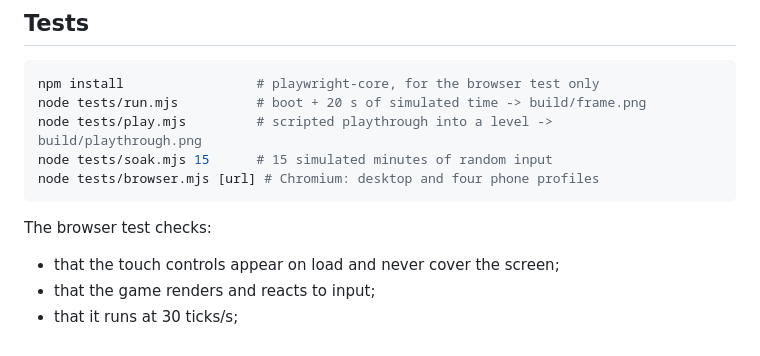
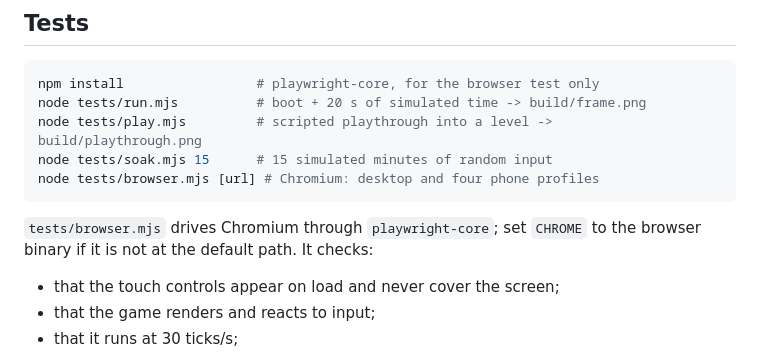
Before and after one commit to Hubert-Rybak/Reset-Generation-Wasm-Port, a Markdown page: README.md, the part around the change. GitHub-like rendering.

Commit message:
README: note the CHROME override for the browser test
Co-Authored-By: Claude Opus 5.5 <noreply@anthropic.com>
Claude-Session: https://claude.ai/code/session_013ouP2dk8B3cYEvydqi7U9Y

````diff
--- a/README.md
+++ b/README.md
@@ -145,7 +145,8 @@ node tests/soak.mjs 15      # 15 simulated minutes of random input
 node tests/browser.mjs [url] # Chromium: desktop and four phone profiles
 ```
 
-The browser test checks:
+`tests/browser.mjs` drives Chromium through `playwright-core`; set `CHROME` to the
+browser binary if it is not at the default path. It checks:
 - that the touch controls appear on load and never cover the screen;
 - that the game renders and reacts to input;
 - that it runs at 30 ticks/s;
````
